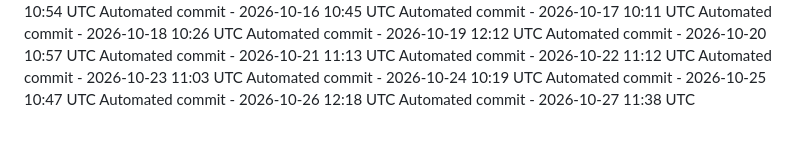
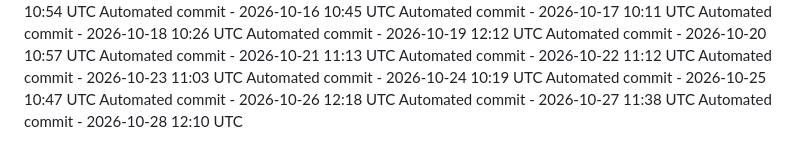
Before and after one commit to ashokvarma1188/ACM, a Markdown page: .towline/activity-log.md, the part around the change. Drawn GitHub-style.

Commit message:
Automated daily commit

```diff
--- a/.towline/activity-log.md
+++ b/.towline/activity-log.md
@@ -85,3 +85,4 @@ Automated commit - 2026-10-24 10:19 UTC
 Automated commit - 2026-10-25 10:47 UTC
 Automated commit - 2026-10-26 12:18 UTC
 Automated commit - 2026-10-27 11:38 UTC
+Automated commit - 2026-10-28 12:10 UTC
```
